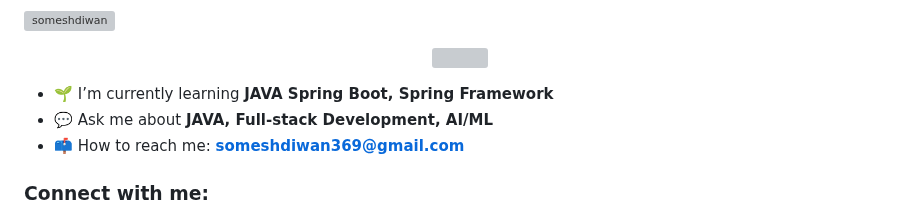
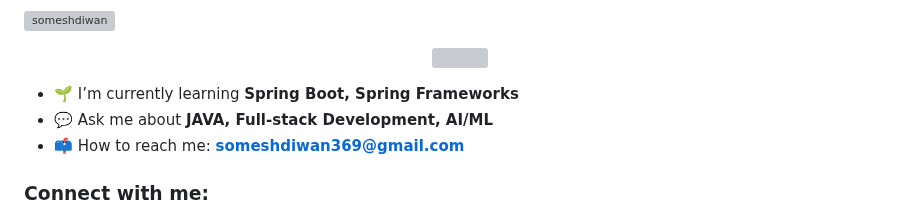
Before and after one commit to Someshdiwan/Someshdiwan, a Markdown page: README.md, the part around the change. Rendered like a GitHub page; grey boxes are pictures that could not be loaded.

```diff
--- a/README.md
+++ b/README.md
@@ -8,7 +8,7 @@
 </p>
 
 
-- 🌱 I’m currently learning **JAVA Spring Boot, Spring Framework**
+- 🌱 I’m currently learning **Spring Boot, Spring Frameworks**
 - 💬 Ask me about **JAVA, Full-stack Development, AI/ML**
 - 📫 How to reach me: **someshdiwan369@gmail.com**
 
```
